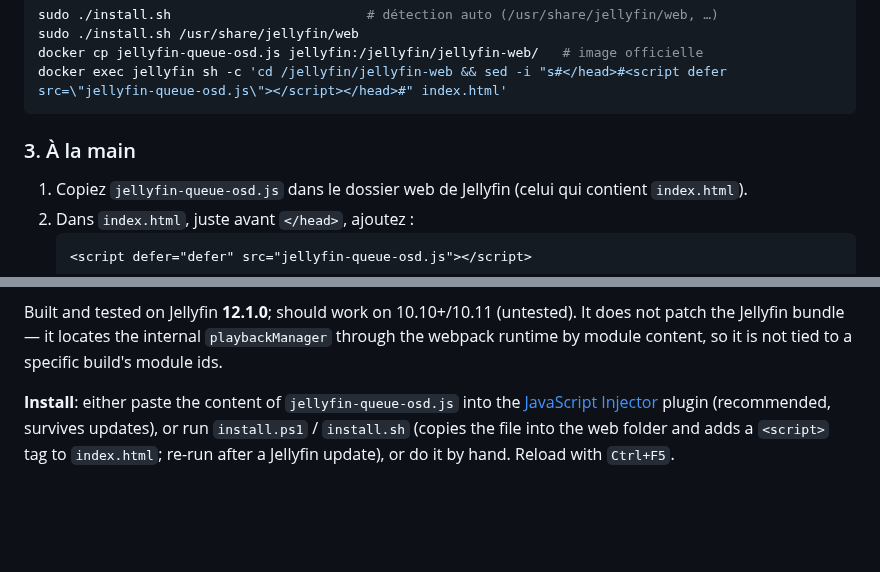
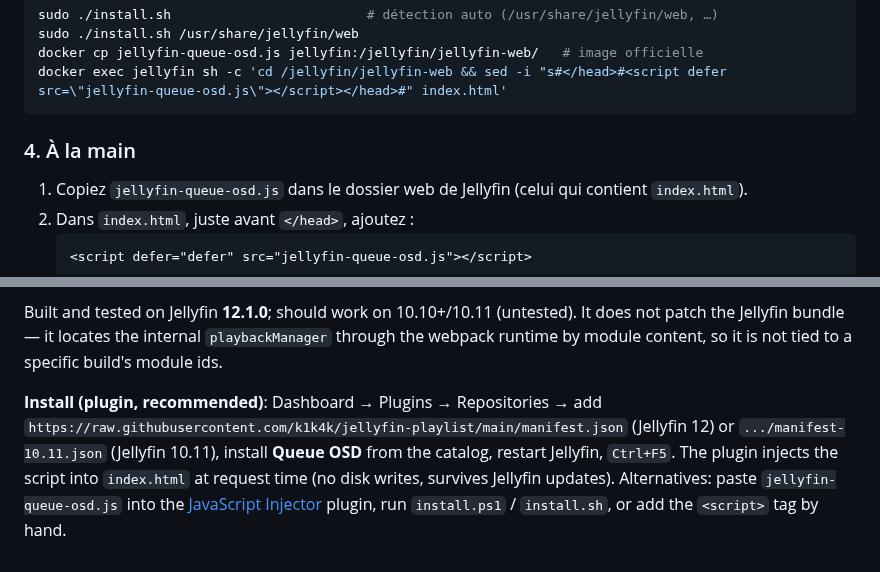
Before and after one commit to k1k4k/jellyfin-player-queue, a Markdown page: README.md, 2 parts joined by grey strips. Rendered like a GitHub page; blank space fills up the shorter version.

````diff
--- a/README.md
+++ b/README.md
@@ -55,7 +67,7 @@ docker cp jellyfin-queue-osd.js jellyfin:/jellyfin/jellyfin-web/   # image offic
 docker exec jellyfin sh -c 'cd /jellyfin/jellyfin-web && sed -i "s#</head>#<script defer src=\"jellyfin-queue-osd.js\"></script></head>#" index.html'
 ```
 
-### 3. À la main
+### 4. À la main
 
 1. Copiez `jellyfin-queue-osd.js` dans le dossier web de Jellyfin (celui qui contient `index.html`).
 2. Dans `index.html`, juste avant `</head>`, ajoutez :
@@ -94,4 +123,4 @@ Adds a **play queue** button (`Q`) to the Jellyfin web video player, next to the
 
 Built and tested on Jellyfin **12.1.0**; should work on 10.10+/10.11 (untested). It does not patch the Jellyfin bundle — it locates the internal `playbackManager` through the webpack runtime by module content, so it is not tied to a specific build's module ids.
 
-**Install**: either paste the content of `jellyfin-queue-osd.js` into the [JavaScript Injector](https://github.com/n00bcodr/Jellyfin-JavaScript-Injector) plugin (recommended, survives updates), or run `install.ps1` / `install.sh` (copies the file into the web folder and adds a `<script>` tag to `index.html`; re-run after a Jellyfin update), or do it by hand. Reload with `Ctrl+F5`.
+**Install (plugin, recommended)**: Dashboard → Plugins → Repositories → add `https://raw.githubusercontent.com/k1k4k/jellyfin-playlist/main/manifest.json` (Jellyfin 12) or `.../manifest-10.11.json` (Jellyfin 10.11), install **Queue OSD** from the catalog, restart Jellyfin, `Ctrl+F5`. The plugin injects the script into `index.html` at request time (no disk writes, survives Jellyfin updates). Alternatives: paste `jellyfin-queue-osd.js` into the [JavaScript Injector](https://github.com/n00bcodr/Jellyfin-JavaScript-Injector) plugin, run `install.ps1` / `install.sh`, or add the `<script>` tag by hand.
````
Also changed, not shown: other parts of README.md (+32 -3 lines), icon.png (added), 11 other files.
